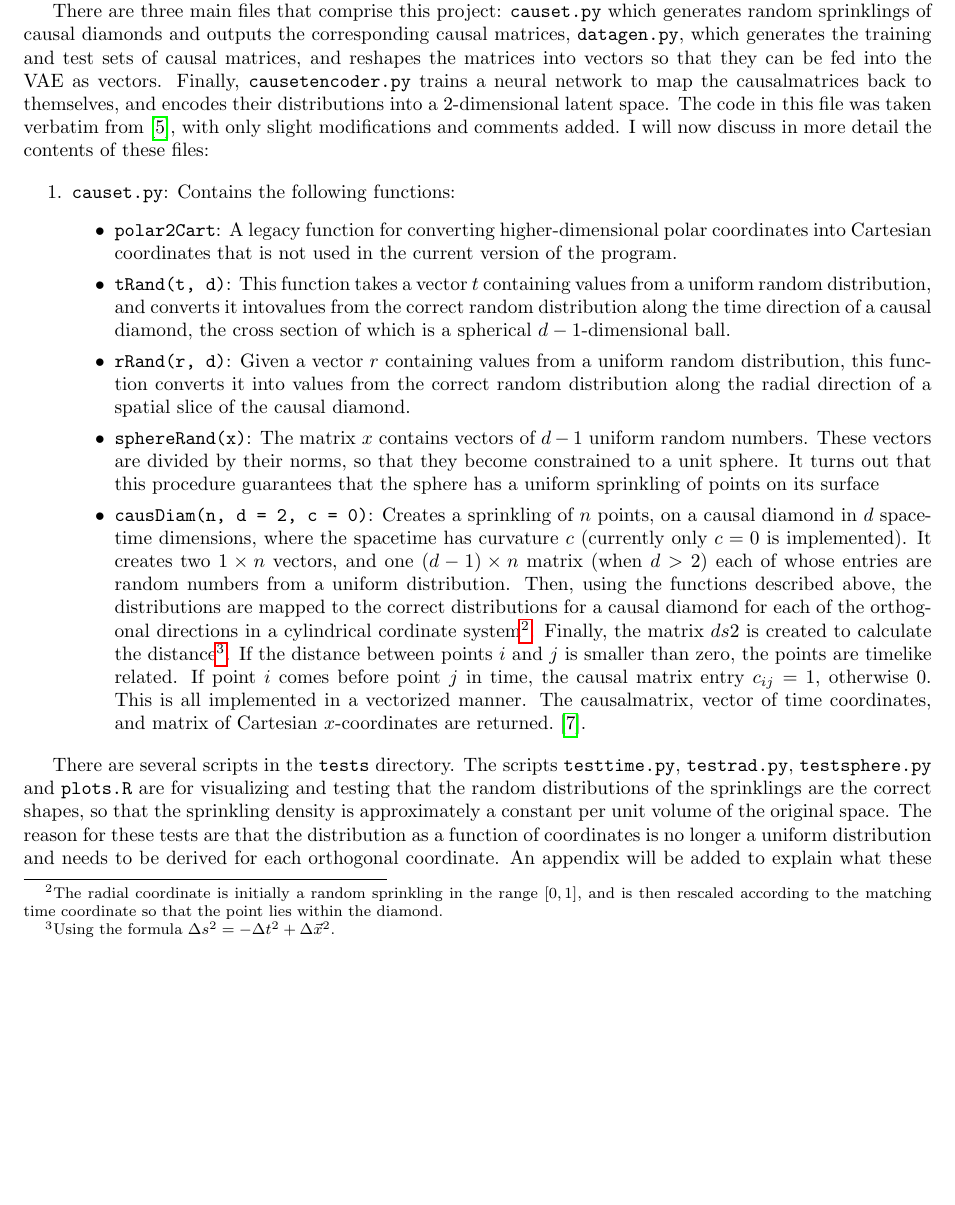
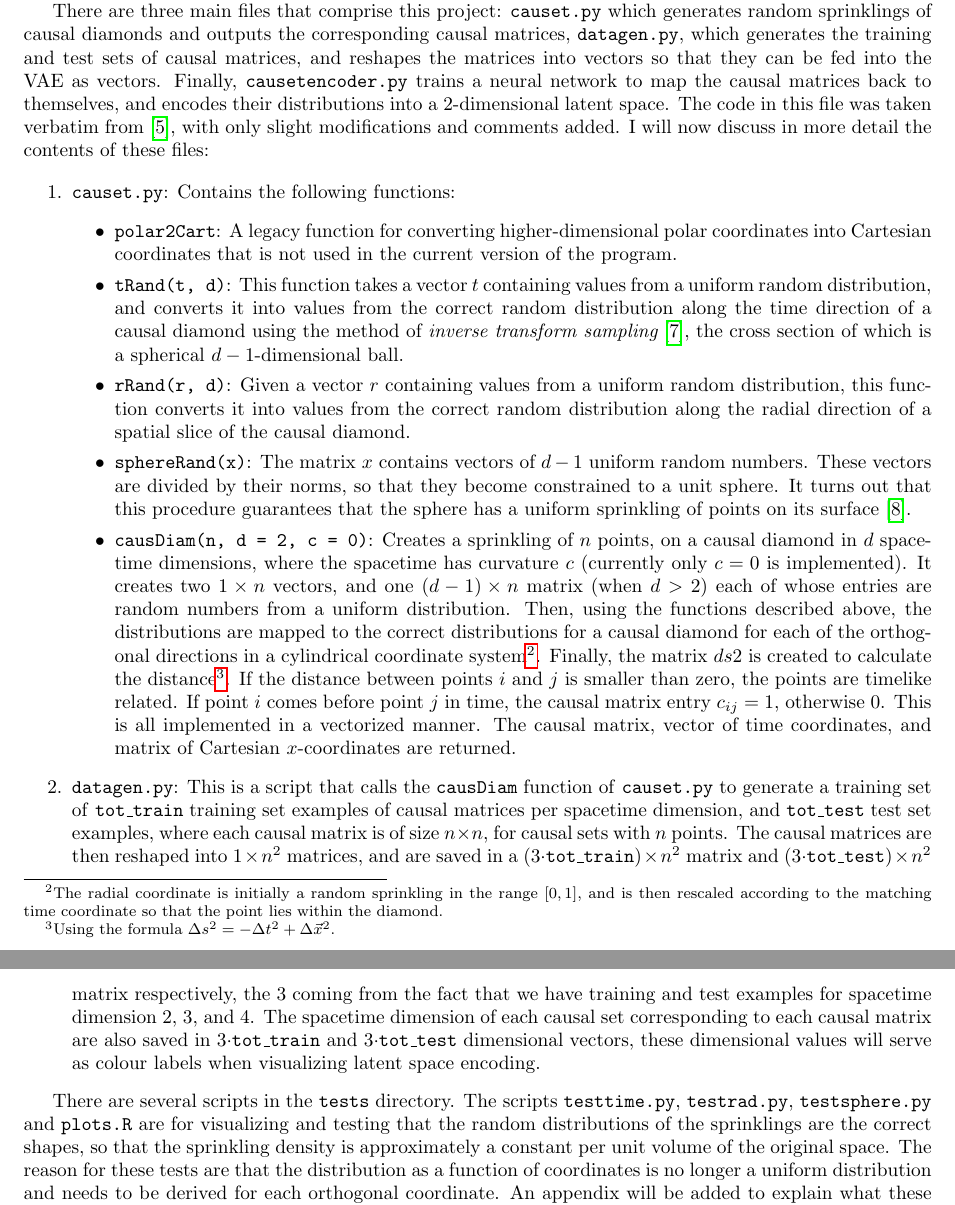
Before and after one commit to entent/causetnet, a LaTeX paper (README/README.tex): part of page 4 of 6 before the commit and two parts of pages 4 and 5 of 6 after it, the two joined at a grey line, cut so that both start at the same text, the shorter picture padded with empty space. Compiled offline with pdfLaTeX.

Commit message:
Expanded discussion about the code

```diff
--- a/README/README.tex
+++ b/README/README.tex
@@ -9,7 +9,7 @@
 \def\code#1{\texttt{#1}}
 
 %opening
-\title{Unsupervised learning on causal sets with variational autencoders}
+\title{Unsupervised learning on causal sets with variational autoencoders}
 \author{Anton van Niekerk}
 
 \begin{document}
@@ -140,7 +140,7 @@ encoding in the latent space is created.
 
 There are three main files that comprise this project: \code{causet.py} which generates random sprinklings of causal diamonds and outputs
 the corresponding causal matrices, \code{datagen.py}, which generates the training and test sets of causal matrices, and reshapes the matrices into vectors so that
-they can be fed into the VAE as vectors.  Finally, \code{causetencoder.py} trains a neural network to map the causalmatrices back to themselves, and
+they can be fed into the VAE as vectors.  Finally, \code{causetencoder.py} trains a neural network to map the causal matrices back to themselves, and
 encodes their distributions into a $2$-dimensional latent space.  The code in this file was taken verbatim from
 \cite{kerasauto}, with only slight modifications and comments added.  I will now discuss in more detail the contents of these files:
 
@@ -149,23 +149,33 @@ encodes their distributions into a $2$-dimensional latent space.  The code in th
  \begin{itemize}
   \item \code{polar2Cart}: A legacy function for converting higher-dimensional polar coordinates into Cartesian coordinates that is not used in the
   current version of the program.
-  \item \code{tRand(t, d)}: This function takes a vector $t$ containing values from a uniform random distribution, and converts it intovalues from  the correct
-  random distribution along the time direction of a causal diamond, the cross section of which is a spherical $d-1$-dimensional ball.
+  \item \code{tRand(t, d)}: This function takes a vector $t$ containing values from a uniform random distribution, and converts it into values from  the correct
+  random distribution along the time direction of a causal diamond using the method of {\it inverse transform sampling} \cite{its},
+  the cross section of which is a spherical $d-1$-dimensional ball.
   \item \code{rRand(r, d)}: Given a vector $r$ containing values from a uniform random distribution, this function converts it into values from the correct
   random distribution along the radial direction of a spatial slice of the causal diamond.
   \item \code{sphereRand(x)}: The matrix $x$ contains vectors of $d-1$ uniform random numbers.  These vectors are divided by their norms, so that they
   become constrained to a unit sphere.  It turns out that this procedure guarantees that the sphere has a uniform sprinkling of points on its surface
+  \cite{cubetosphere}.
   \item \code{causDiam(n, d = 2, c = 0)}:  Creates a sprinkling of $n$ points, on a causal diamond in $d$ spacetime dimensions, where the spacetime has
   curvature $c$ (currently only $c=0$ is implemented).  It creates two $1\times n$ vectors, and one $(d-1)\times n$ matrix (when $d>2$) each of
   whose entries are random numbers from a uniform distribution.  Then, using the functions described above, the distributions are mapped to the correct
-  distributions for a causal diamond for each of the orthogonal directions in a cylindrical cordinate system\footnote{The radial coordinate is initially
+  distributions for a causal diamond for each of the orthogonal directions in a cylindrical coordinate system\footnote{The radial coordinate is initially
   a random sprinkling in the range $[0, 1]$, and is then rescaled according to the matching time coordinate so that the point lies within the diamond.}.
   Finally, the matrix $ds2$ is created to calculate the distance\footnote{Using the formula $\Delta s^2 = -\Delta t^2 + \Delta\vec{x}^2$.}.  If the distance
   between points $i$ and $j$ is smaller than zero, the points are timelike related.  If point $i$ comes before point $j$ in time, the causal matrix entry
-  $c_{ij} = 1$, otherwise $0$.  This is all implemented in a vectorized manner.  The causalmatrix, vector of time coordinates, and matrix of Cartesian
+  $c_{ij} = 1$, otherwise $0$.  This is all implemented in a vectorized manner.  The causal matrix, vector of time coordinates, and matrix of Cartesian
   $x$-coordinates are returned.
-  \cite{cubetosphere}.
+
  \end{itemize}
+
+ \item \code{datagen.py}: This is a script that calls the \code{causDiam} function of \code{causet.py} to generate a training set of \code{tot\_train}
+ training set examples of causal matrices per spacetime dimension, and \code{tot\_test} test set examples, where each causal matrix is of size $n\times n$,
+ for causal sets with $n$ points.  The causal matrices are then reshaped into $1\times n^2$ matrices, and are saved in a
+ $(3\cdot$\code{tot\_train}$)\times n^2$ matrix and $(3\cdot$\code{tot\_test}$)\times n^2$ matrix respectively, the $3$ coming from the fact that we
+ have training and test examples for spacetime dimension $2$, $3$, and $4$.  The spacetime dimension of each causal set corresponding to each causal matrix
+ are also saved in $3\cdot$\code{tot\_train} and $3\cdot$\code{tot\_test} dimensional vectors, these dimensional values will serve as colour labels
+ when visualizing latent space encoding.
 
 \end{enumerate}
 
```
Also changed, not shown: README/README.pdf, README/README.tex (1 more changed lines).
